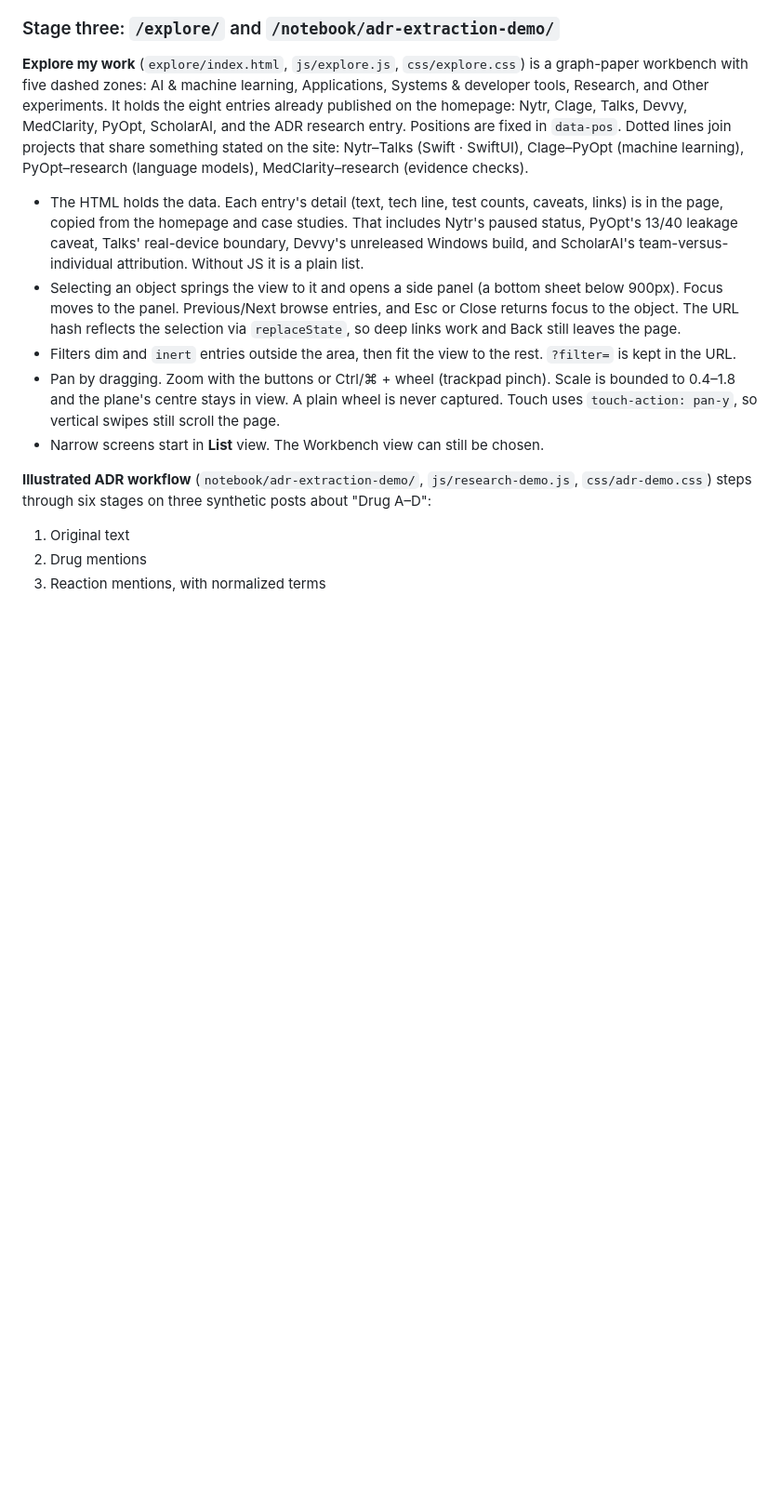
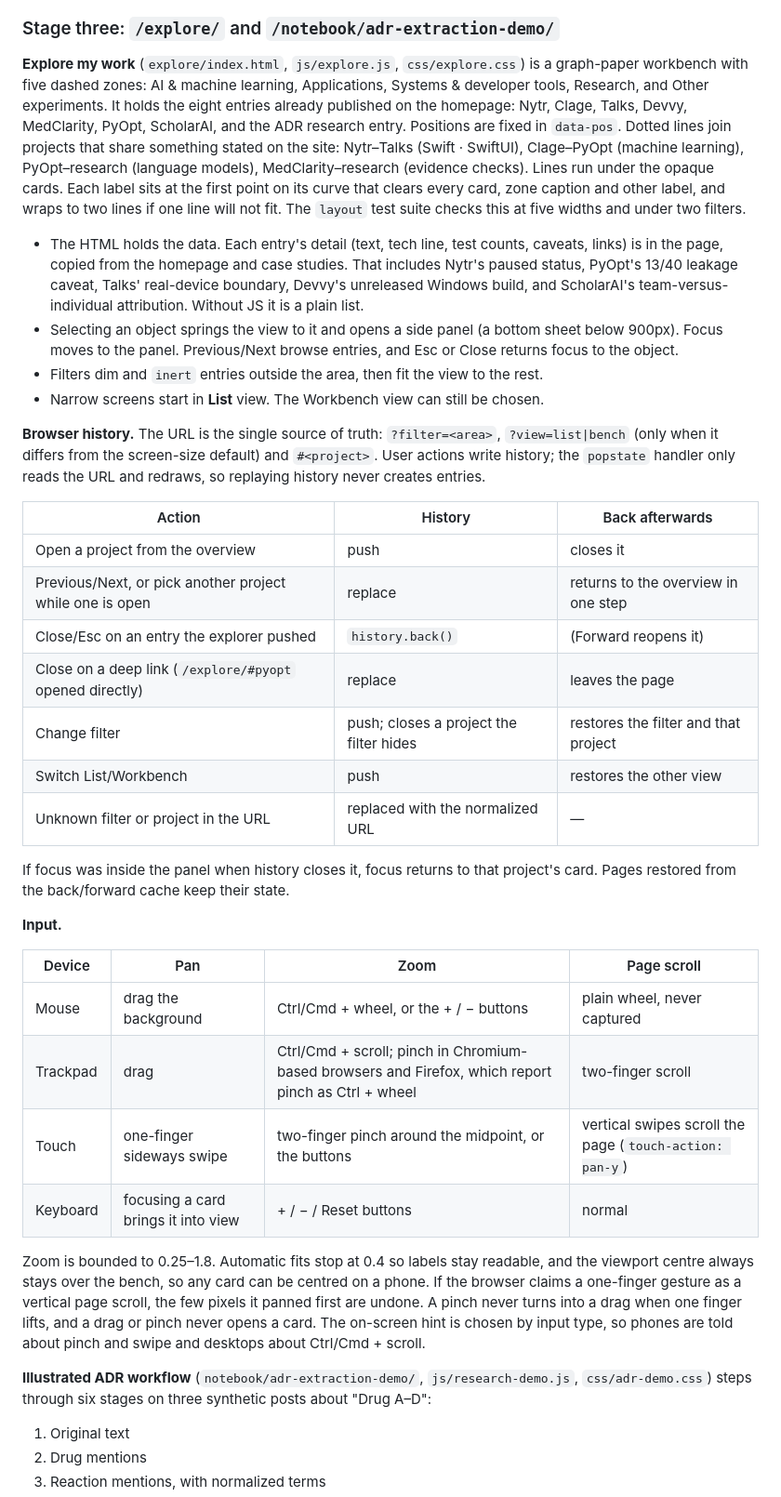
Before and after one commit to sonawaneutkarsh/sonawaneutkarsh.github.io, a Markdown page: docs/portfolio-v3/README.md, the part around one of its changes. Shown at 93% size. Rendered like a GitHub page; blank space fills up the shorter version.

```diff
--- a/docs/portfolio-v3/README.md
+++ b/docs/portfolio-v3/README.md
@@ -83,7 +83,10 @@ Talks, Devvy, MedClarity, PyOpt, ScholarAI, and the ADR research entry.
 Positions are fixed in `data-pos`. Dotted lines join projects that share
 something stated on the site: Nytr–Talks (Swift · SwiftUI), Clage–PyOpt
 (machine learning), PyOpt–research (language models), MedClarity–research
-(evidence checks).
+(evidence checks). Lines run under the opaque cards. Each label sits at the
+first point on its curve that clears every card, zone caption and other
+label, and wraps to two lines if one line will not fit. The `layout` test
+suite checks this at five widths and under two filters.
 
 - The HTML holds the data. Each entry's detail (text, tech line, test counts,
   caveats, links) is in the page, copied from the homepage and case studies.
@@ -92,17 +95,47 @@ something stated on the site: Nytr–Talks (Swift · SwiftUI), Clage–PyOpt
   team-versus-individual attribution. Without JS it is a plain list.
 - Selecting an object springs the view to it and opens a side panel (a bottom
   sheet below 900px). Focus moves to the panel. Previous/Next browse
-  entries, and Esc or Close returns focus to the object. The URL hash reflects
-  the selection via `replaceState`, so deep links work and Back still leaves
-  the page.
+  entries, and Esc or Close returns focus to the object.
 - Filters dim and `inert` entries outside the area, then fit the view to the
-  rest. `?filter=` is kept in the URL.
-- Pan by dragging. Zoom with the buttons or Ctrl/⌘ + wheel (trackpad pinch).
-  Scale is bounded to 0.4–1.8 and the plane's centre stays in view. A plain
-  wheel is never captured. Touch uses `touch-action: pan-y`, so vertical
-  swipes still scroll the page.
+  rest.
 - Narrow screens start in **List** view. The Workbench view can still be
   chosen.
+
+**Browser history.** The URL is the single source of truth:
+`?filter=<area>`, `?view=list|bench` (only when it differs from the
+screen-size default) and `#<project>`. User actions write history; the
+`popstate` handler only reads the URL and redraws, so replaying history
+never creates entries.
+
+| Action | History | Back afterwards |
+| --- | --- | --- |
+| Open a project from the overview | push | closes it |
+| Previous/Next, or pick another project while one is open | replace | returns to the overview in one step |
+| Close/Esc on an entry the explorer pushed | `history.back()` | (Forward reopens it) |
+| Close on a deep link (`/explore/#pyopt` opened directly) | replace | leaves the page |
+| Change filter | push; closes a project the filter hides | restores the filter and that project |
+| Switch List/Workbench | push | restores the other view |
+| Unknown filter or project in the URL | replaced with the normalized URL | — |
+
+If focus was inside the panel when history closes it, focus returns to that
+project's card. Pages restored from the back/forward cache keep their state.
+
+**Input.**
+
+| Device | Pan | Zoom | Page scroll |
+| --- | --- | --- | --- |
+| Mouse | drag the background | Ctrl/Cmd + wheel, or the + / − buttons | plain wheel, never captured |
+| Trackpad | drag | Ctrl/Cmd + scroll; pinch in Chromium-based browsers and Firefox, which report pinch as Ctrl + wheel | two-finger scroll |
+| Touch | one-finger sideways swipe | two-finger pinch around the midpoint, or the buttons | vertical swipes scroll the page (`touch-action: pan-y`) |
+| Keyboard | focusing a card brings it into view | + / − / Reset buttons | normal |
+
+Zoom is bounded to 0.25–1.8. Automatic fits stop at 0.4 so labels stay
+readable, and the viewport centre always stays over the bench, so any card
+can be centred on a phone. If the browser claims a one-finger gesture as a
+vertical page scroll, the few pixels it panned first are undone. A pinch
+never turns into a drag when one finger lifts, and a drag or pinch never
+opens a card. The on-screen hint is chosen by input type, so phones are told
+about pinch and swipe and desktops about Ctrl/Cmd + scroll.
 
 **Illustrated ADR workflow** (`notebook/adr-extraction-demo/`,
 `js/research-demo.js`, `css/adr-demo.css`) steps through six stages on three
```
Also changed, not shown: other parts of docs/portfolio-v3/README.md (+66 -29 lines), README.md (+2 -1 lines).
